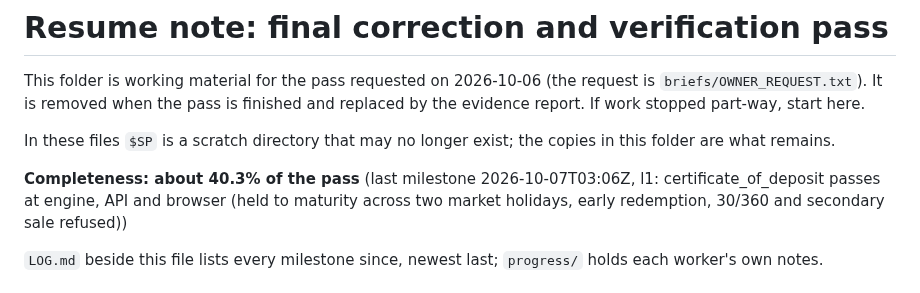
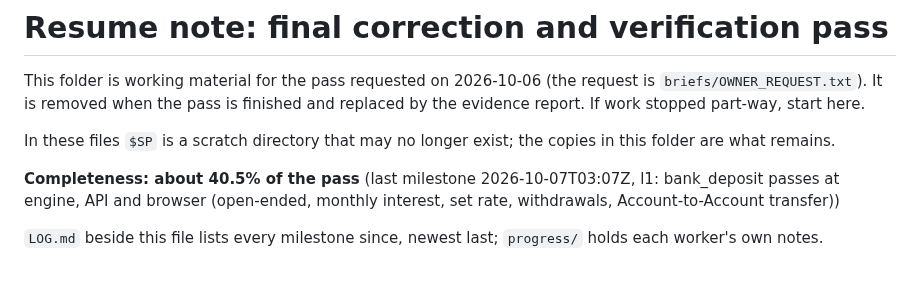
Before and after one commit to shafferusa/-ShafferDeskTerminal, a Markdown page: docs/work/RESUME.md, the part around the change. Drawn GitHub-style.

Commit message:
Progress note: about 40.5% (l1: bank_deposit passes at engine, API and browser (open-ended, monthly interest, set rate, withdrawals, Account-to-Account transfer))
Co-Authored-By: Claude Fable 5.1 <noreply@anthropic.com>
Claude-Session: https://claude.ai/code/session_012tz7WS3yVKD8wmd7Fte9qK

```diff
--- a/docs/work/RESUME.md
+++ b/docs/work/RESUME.md
@@ -5,7 +5,7 @@ It is removed when the pass is finished and replaced by the evidence report. If
 
 In these files `$SP` is a scratch directory that may no longer exist; the copies in this folder are what remains.
 
-**Completeness: about 40.3% of the pass** (last milestone 2026-10-07T03:06Z, l1: certificate_of_deposit passes at engine, API and browser (held to maturity across two market holidays, early redemption, 30/360 and secondary sale refused))
+**Completeness: about 40.5% of the pass** (last milestone 2026-10-07T03:07Z, l1: bank_deposit passes at engine, API and browser (open-ended, monthly interest, set rate, withdrawals, Account-to-Account transfer))
 
 `LOG.md` beside this file lists every milestone since, newest last; `progress/` holds each worker's own notes.
 
```
Also changed, not shown: docs/work/LOG.md (+1 -0 lines).
